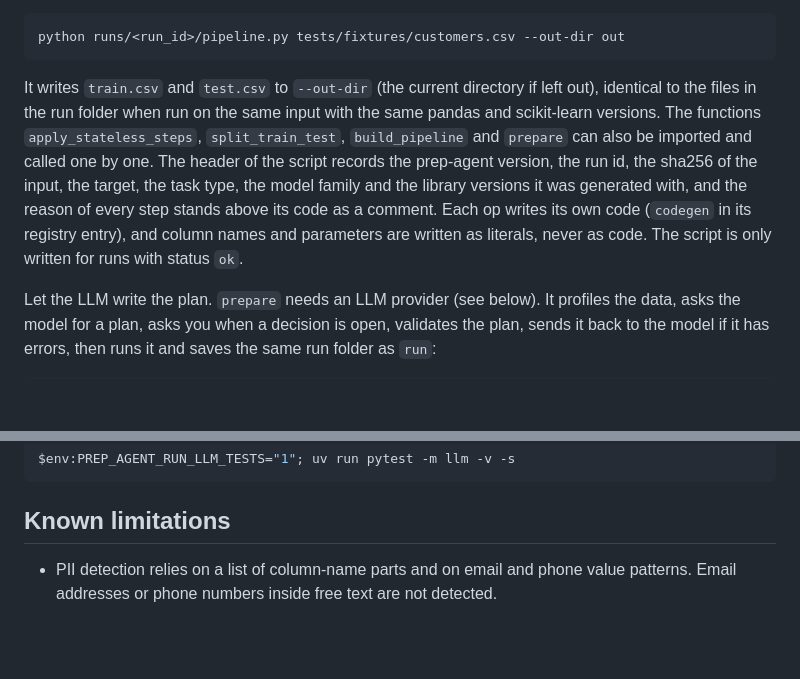
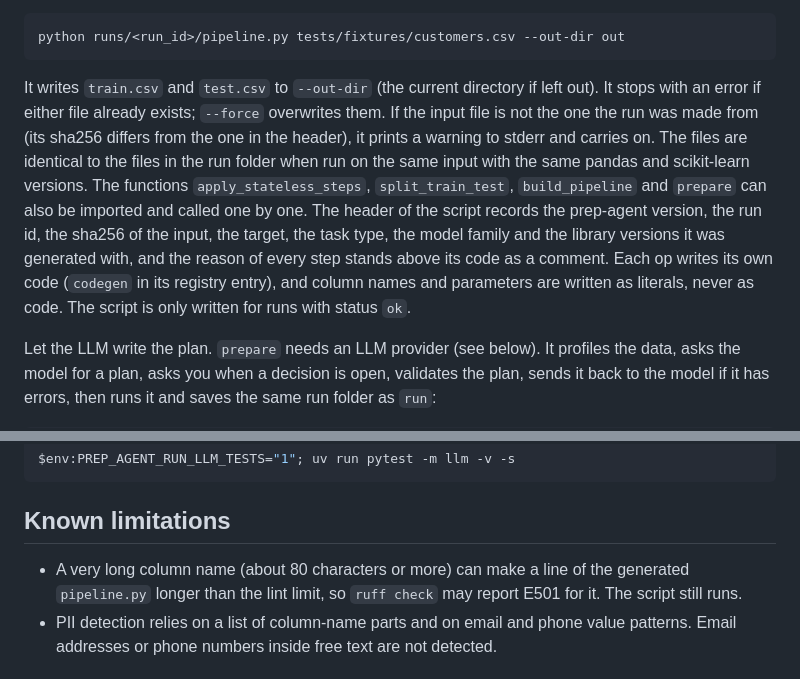
Before and after one commit to ahmetatakanacar/prep-agent, a Markdown page: README.md, 2 parts joined by grey strips. Drawn GitHub-style; blank space fills up the shorter version.

Commit message:
note long column names in known limitations

````diff
--- a/README.md
+++ b/README.md
@@ -47,7 +47,7 @@ This writes `runs/<run_id>/` with `profile.json`, `plan.json`, `train.csv`, `tes
 python runs/<run_id>/pipeline.py tests/fixtures/customers.csv --out-dir out
 ```
 
-It writes `train.csv` and `test.csv` to `--out-dir` (the current directory if left out), identical to the files in the run folder when run on the same input with the same pandas and scikit-learn versions. The functions `apply_stateless_steps`, `split_train_test`, `build_pipeline` and `prepare` can also be imported and called one by one. The header of the script records the prep-agent version, the run id, the sha256 of the input, the target, the task type, the model family and the library versions it was generated with, and the reason of every step stands above its code as a comment. Each op writes its own code (`codegen` in its registry entry), and column names and parameters are written as literals, never as code. The script is only written for runs with status `ok`.
+It writes `train.csv` and `test.csv` to `--out-dir` (the current directory if left out). It stops with an error if either file already exists; `--force` overwrites them. If the input file is not the one the run was made from (its sha256 differs from the one in the header), it prints a warning to stderr and carries on. The files are identical to the files in the run folder when run on the same input with the same pandas and scikit-learn versions. The functions `apply_stateless_steps`, `split_train_test`, `build_pipeline` and `prepare` can also be imported and called one by one. The header of the script records the prep-agent version, the run id, the sha256 of the input, the target, the task type, the model family and the library versions it was generated with, and the reason of every step stands above its code as a comment. Each op writes its own code (`codegen` in its registry entry), and column names and parameters are written as literals, never as code. The script is only written for runs with status `ok`.
 
 Let the LLM write the plan. `prepare` needs an LLM provider (see below). It profiles the data, asks the model for a plan, asks you when a decision is open, validates the plan, sends it back to the model if it has errors, then runs it and saves the same run folder as `run`:
 
@@ -102,6 +102,7 @@ $env:PREP_AGENT_RUN_LLM_TESTS="1"; uv run pytest -m llm -v -s
 
 ## Known limitations
 
+- A very long column name (about 80 characters or more) can make a line of the generated `pipeline.py` longer than the lint limit, so `ruff check` may report E501 for it. The script still runs.
 - PII detection relies on a list of column-name parts and on email and phone value patterns. Email addresses or phone numbers inside free text are not detected.
 
 ## Development
````
